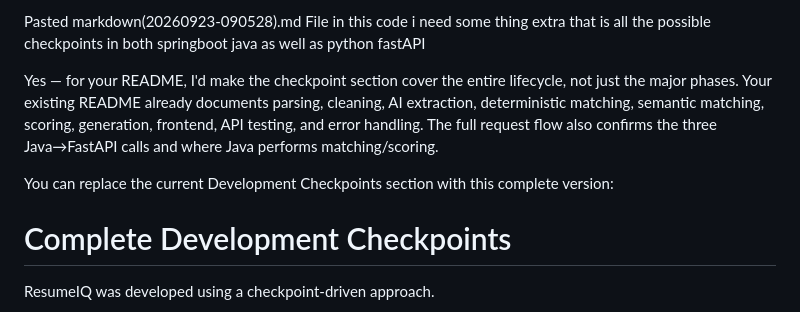
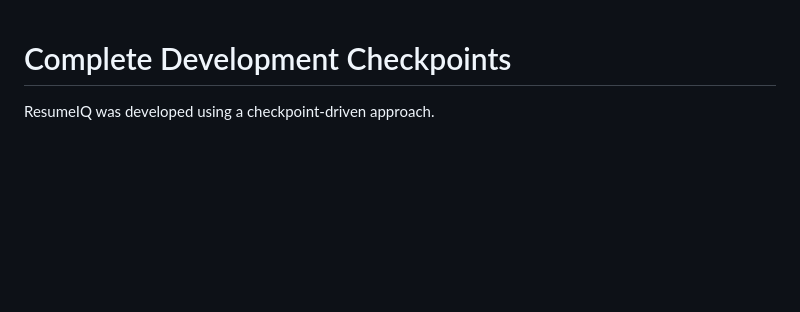
Before and after one commit to ALDRIN1704/AI-Resume-Analyzer, a Markdown page: README.md, the part around the change. Drawn GitHub-style; blank space fills up the shorter version.

```diff
--- a/README.md
+++ b/README.md
@@ -1,11 +1,4 @@
-Pasted markdown(20260923-090528).md
-File
-in this code
-i need some thing extra that is all the possible checkpoints in both springboot java as well as python fastAPI
-
-Yes — for your README, I'd make the checkpoint section cover the entire lifecycle, not just the major phases. Your existing README already documents parsing, cleaning, AI extraction, deterministic matching, semantic matching, scoring, generation, frontend, API testing, and error handling. The full request flow also confirms the three Java→FastAPI calls and where Java performs matching/scoring.
-
-You can replace the current Development Checkpoints section with this complete version:
+
 
 # Complete Development Checkpoints
 
```
